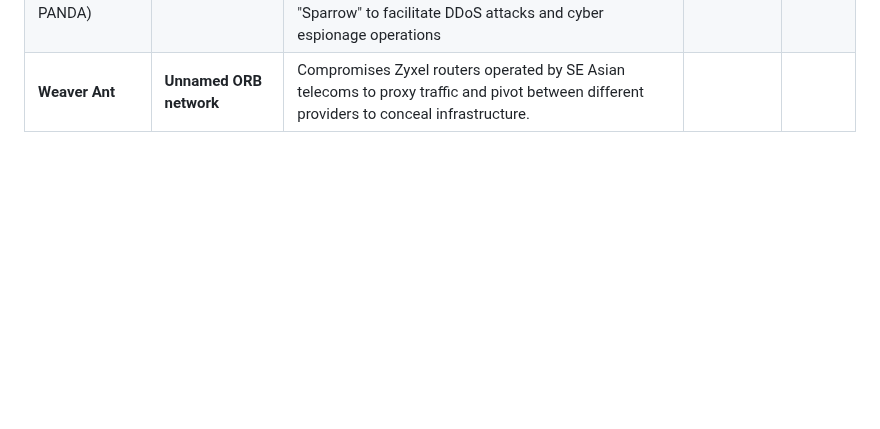
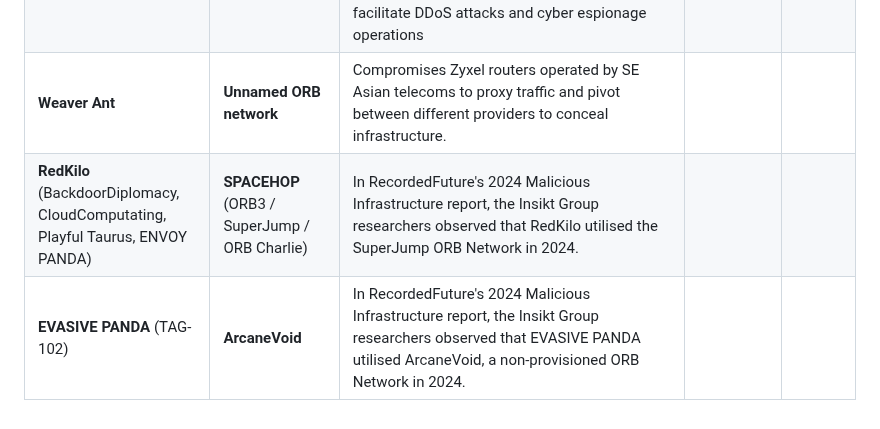
Before and after one commit to BushidoUK/Project-Orbital, a Markdown page: Adversaries.md, the part around the change. Drawn GitHub-style; blank space fills up the shorter version.

Commit message:
Add details for RedKilo and EVASIVE PANDA adversaries

```diff
--- a/Adversaries.md
+++ b/Adversaries.md
@@ -21,3 +21,5 @@ This file tracks the relationship between known threat groups and the ORB networ
 | **UAT-7810** | **LapDogs** | The China-nexus threat actor responsible for LapDogs, who is tasked with establishing Operational Relay Box (ORB) networks that can then be leveraged by associated secondary threat actors to conduct their own malicious attacks against high value targets. |
 | **Flax Typhoon** (ETHEREAL PANDA) | **Sparrow** | A massive network of over 260,000 compromised devices managed by the PRC-based Integrity Technology Group using a custom application called "Sparrow" to facilitate DDoS attacks and cyber espionage operations |
 | **Weaver Ant** | **Unnamed ORB network** | Compromises Zyxel routers operated by SE Asian telecoms to proxy traffic and pivot between different providers to conceal infrastructure. | |
+| **RedKilo** (BackdoorDiplomacy, CloudComputating, Playful Taurus, ENVOY PANDA) | **SPACEHOP** (ORB3 / SuperJump / ORB Charlie) | In RecordedFuture's 2024 Malicious Infrastructure report, the Insikt Group researchers observed that RedKilo utilised the SuperJump ORB Network in 2024. |
+| **EVASIVE PANDA** (TAG-102) | **ArcaneVoid** | In RecordedFuture's 2024 Malicious Infrastructure report, the Insikt Group researchers observed that EVASIVE PANDA utilised ArcaneVoid, a non-provisioned ORB Network in 2024. |
```
